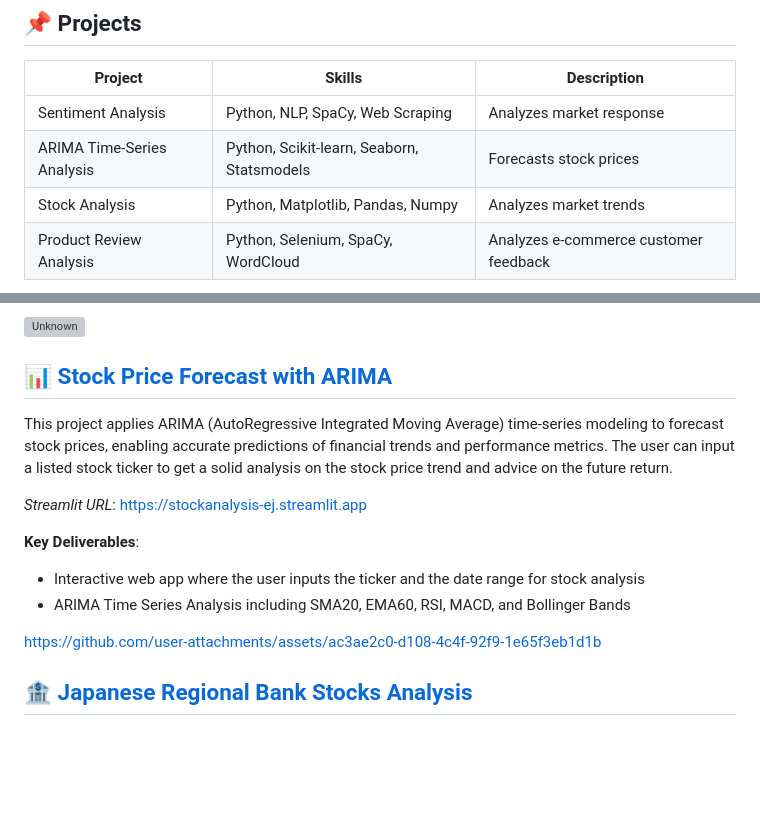
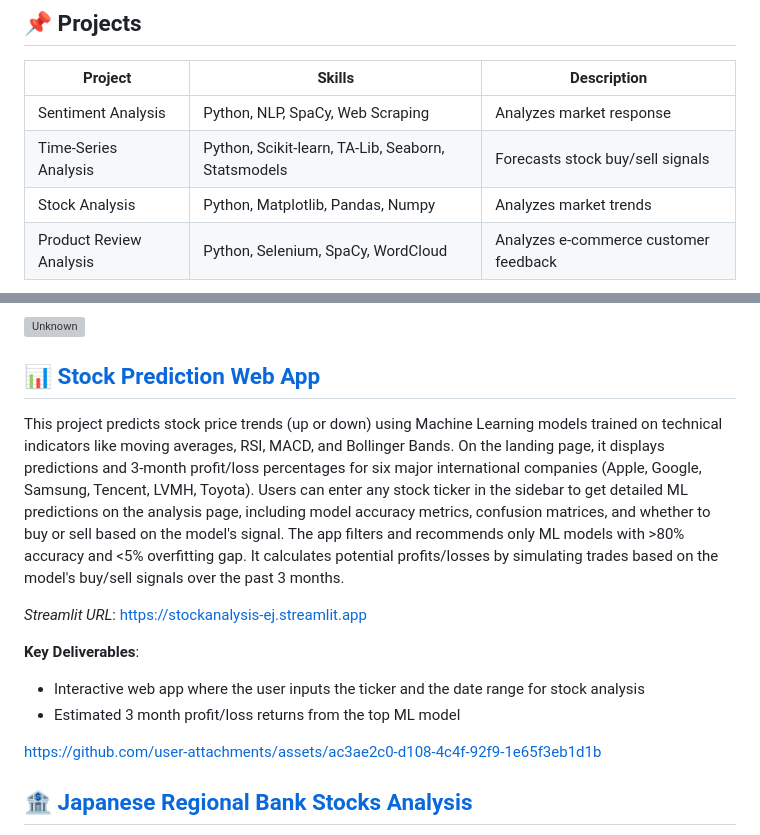
Before and after one commit to ejung2017/PythonProject, a Markdown page: README.md, 2 parts joined by grey strips. GitHub-like rendering; blank space fills up the shorter version; grey boxes are pictures that could not be loaded.

```diff
--- a/README.md
+++ b/README.md
@@ -9,7 +9,7 @@ My aim is to expand my expertise across Artificial Intelligence (AI) and Machine
 | Project                         | Skills                                          | Description                             |
 |---------------------------------|-------------------------------------------------|-----------------------------------------|
 | Sentiment Analysis              | Python, NLP, SpaCy, Web Scraping                | Analyzes market response                |
-| ARIMA Time-Series Analysis      | Python, Scikit-learn, Seaborn, Statsmodels      | Forecasts stock prices                  |
+| Time-Series Analysis      | Python, Scikit-learn, TA-Lib, Seaborn, Statsmodels    | Forecasts stock buy/sell signals               |
 | Stock Analysis                  | Python, Matplotlib, Pandas, Numpy               | Analyzes market trends                  |
 | Product Review Analysis         | Python, Selenium, SpaCy, WordCloud              | Analyzes e-commerce customer feedback   |
 
@@ -25,15 +25,15 @@ This project analyzes sentiment to address real-time customer feedback and foste
  <img width="790" height="427" alt="Unknown" src="https://github.com/user-attachments/assets/21ae5ffa-1d4e-401b-b7dc-d1388ab08c96" />
 
 
-## 📊 [Stock Price Forecast with ARIMA](https://github.com/ejung2017/PythonProject/tree/main/arima_predictive_modeling)
+## 📊 [Stock Prediction Web App](https://github.com/ejung2017/PythonProject/tree/main/arima_predictive_modeling)
 
-This project applies ARIMA (AutoRegressive Integrated Moving Average) time-series modeling to forecast stock prices, enabling accurate predictions of financial trends and performance metrics. The user can input a listed stock ticker to get a solid analysis on the stock price trend and advice on the future return.
+This project predicts stock price trends (up or down) using Machine Learning models trained on technical indicators like moving averages, RSI, MACD, and Bollinger Bands. On the landing page, it displays predictions and 3-month profit/loss percentages for six major international companies (Apple, Google, Samsung, Tencent, LVMH, Toyota). Users can enter any stock ticker in the sidebar to get detailed ML predictions on the analysis page, including model accuracy metrics, confusion matrices, and whether to buy or sell based on the model's signal. The app filters and recommends only ML models with >80% accuracy and <5% overfitting gap. It calculates potential profits/losses by simulating trades based on the model's buy/sell signals over the past 3 months.
 
 *Streamlit URL*: https://stockanalysis-ej.streamlit.app
 
 **Key Deliverables**:
 - Interactive web app where the user inputs the ticker and the date range for stock analysis
-- ARIMA Time Series Analysis including SMA20, EMA60, RSI, MACD, and Bollinger Bands
+- Estimated 3 month profit/loss returns from the top ML model
 
 https://github.com/user-attachments/assets/ac3ae2c0-d108-4c4f-92f9-1e65f3eb1d1b
 
```
